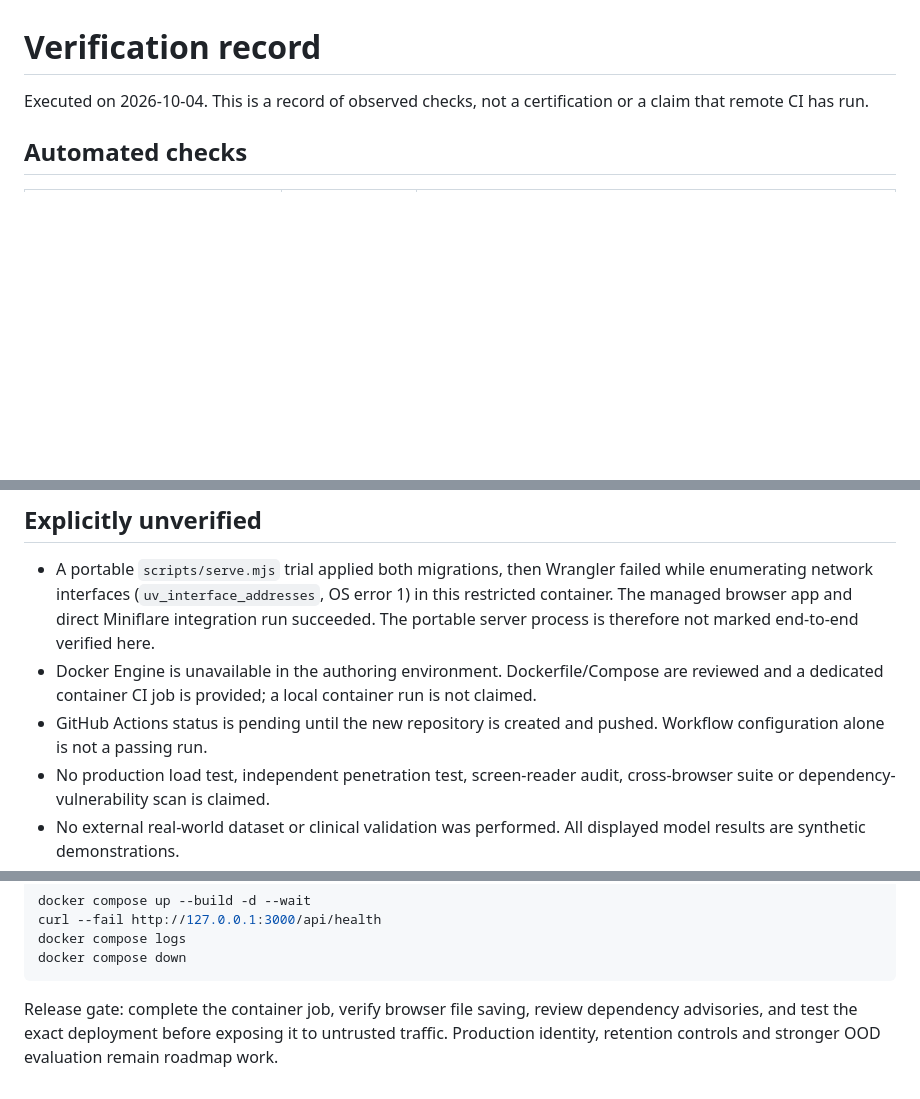
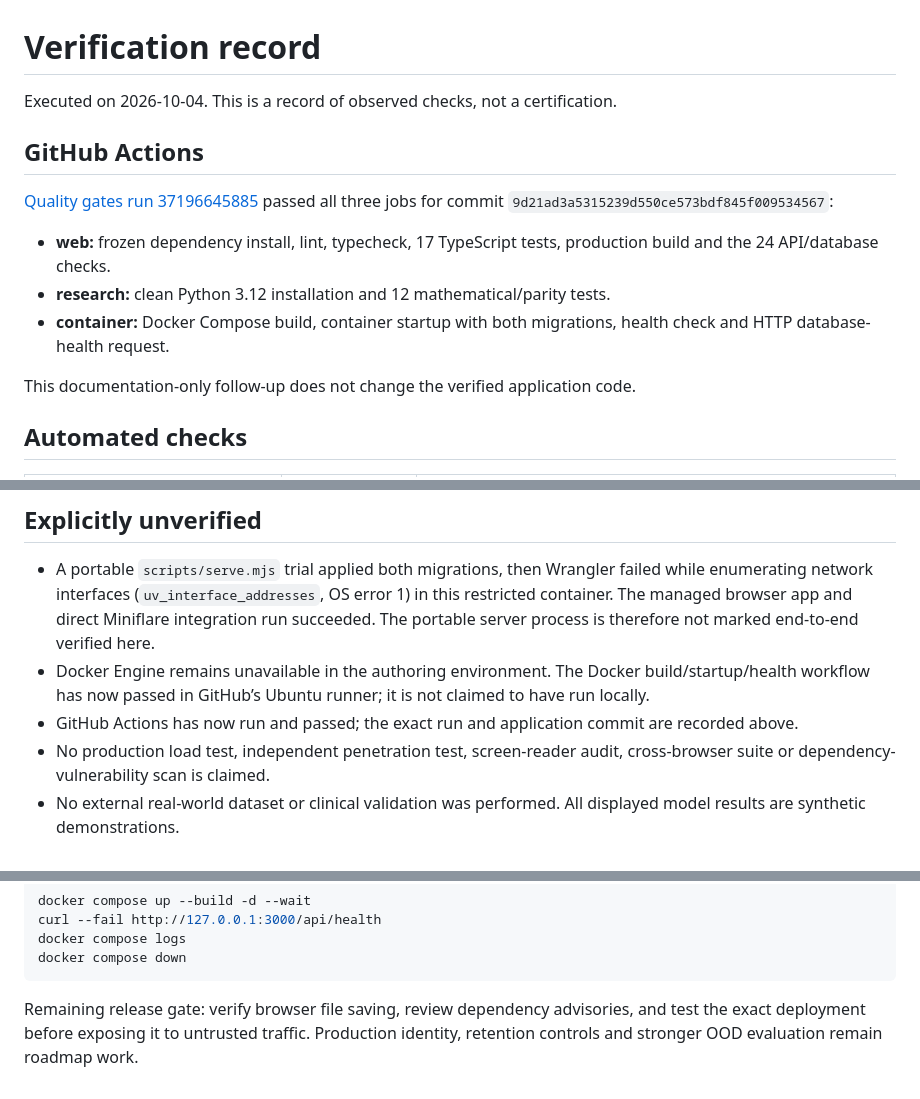
Before and after one commit to zhjpersonal83-cell/marginloom, a Markdown page: docs/testing.md, 3 parts joined by grey strips. Drawn GitHub-style; blank space fills up the shorter version.

````diff
--- a/docs/testing.md
+++ b/docs/testing.md
@@ -1,6 +1,16 @@
 # Verification record
 
-Executed on 2026-10-04. This is a record of observed checks, not a certification or a claim that remote CI has run.
+Executed on 2026-10-04. This is a record of observed checks, not a certification.
+
+## GitHub Actions
+
+[Quality gates run 37196645885](https://github.com/zhjpersonal83-cell/marginloom/actions/runs/37196645885) passed all three jobs for commit `9d21ad3a5315239d550ce573bdf845f009534567`:
+
+- **web:** frozen dependency install, lint, typecheck, 17 TypeScript tests, production build and the 24 API/database checks.
+- **research:** clean Python 3.12 installation and 12 mathematical/parity tests.
+- **container:** Docker Compose build, container startup with both migrations, health check and HTTP database-health request.
+
+This documentation-only follow-up does not change the verified application code.
 
 ## Automated checks
 
@@ -42,8 +52,8 @@ Screenshots in `docs/screenshots/` are captures of the running app, not design m
 ## Explicitly unverified
 
 - A portable `scripts/serve.mjs` trial applied both migrations, then Wrangler failed while enumerating network interfaces (`uv_interface_addresses`, OS error 1) in this restricted container. The managed browser app and direct Miniflare integration run succeeded. The portable server process is therefore not marked end-to-end verified here.
-- Docker Engine is unavailable in the authoring environment. Dockerfile/Compose are reviewed and a dedicated container CI job is provided; a local container run is not claimed.
-- GitHub Actions status is pending until the new repository is created and pushed. Workflow configuration alone is not a passing run.
+- Docker Engine remains unavailable in the authoring environment. The Docker build/startup/health workflow has now passed in GitHub’s Ubuntu runner; it is not claimed to have run locally.
+- GitHub Actions has now run and passed; the exact run and application commit are recorded above.
 - No production load test, independent penetration test, screen-reader audit, cross-browser suite or dependency-vulnerability scan is claimed.
 - No external real-world dataset or clinical validation was performed. All displayed model results are synthetic demonstrations.
 
@@ -67,4 +77,4 @@ docker compose logs
 docker compose down
 ```
 
-Release gate: complete the container job, verify browser file saving, review dependency advisories, and test the exact deployment before exposing it to untrusted traffic. Production identity, retention controls and stronger OOD evaluation remain roadmap work.
+Remaining release gate: verify browser file saving, review dependency advisories, and test the exact deployment before exposing it to untrusted traffic. Production identity, retention controls and stronger OOD evaluation remain roadmap work.
````
Also changed, not shown: README.md (+6 -2 lines).
